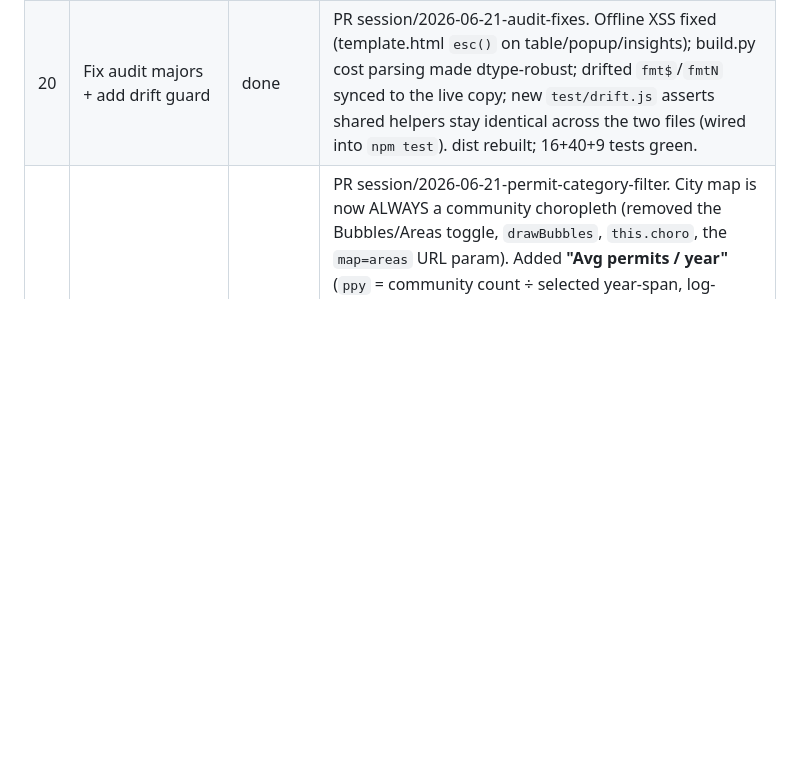
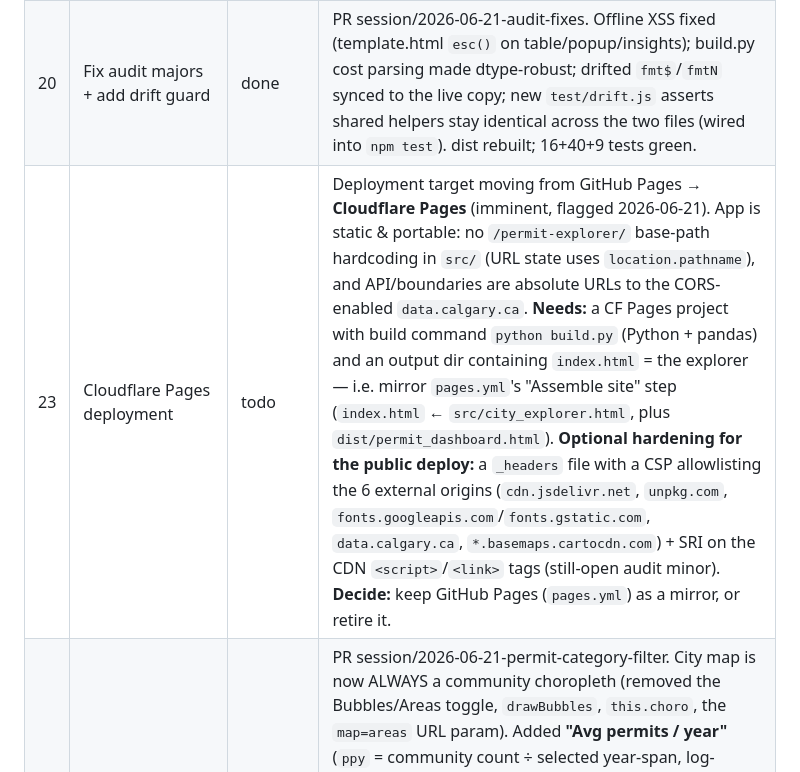
Before and after one commit to shepherd70/permit-explorer, a Markdown page: TASKS.md, the part around one of its changes. Drawn GitHub-style; blank space fills up the shorter version.

```diff
--- a/TASKS.md
+++ b/TASKS.md
@@ -24,6 +24,7 @@ Status values: `todo` | `in-progress` | `done` | `dropped`
 | 18 | Shareable URL state for the map view (bubbles/areas + metric) | done | `readURL`/`writeURL` now also encode the map view: `map=areas` when the choropleth is on (omitted for the default bubbles) and `metric=<dti\|comp>` for a non-default metric (default `cost` omitted to keep links clean). A shared `?map=areas` link self-heals on first paint — `updateMap` lazy-loads boundaries via a new idempotent `ensureBoundaries()` and redraws — which let `setChoro`/`setChoroMetric` collapse to set-state + `writeURL` + `updateMap`. City harness extended with a `location`/`history` stub and 6 round-trip assertions (40/40); src/dist synced. |
 | 19 | Repo audit (2026-06) — findings-first | done | Branch audit/permit-explorer-2026-06; report docs/permit-explorer-audit-2026-06.md (PR #10). 0 critical, 2 major, 17 minor; pi_audit clean, git provenance clean. |
 | 20 | Fix audit majors + add drift guard | done | PR session/2026-06-21-audit-fixes. Offline XSS fixed (template.html `esc()` on table/popup/insights); build.py cost parsing made dtype-robust; drifted `fmt$`/`fmtN` synced to the live copy; new `test/drift.js` asserts shared helpers stay identical across the two files (wired into `npm test`). dist rebuilt; 16+40+9 tests green. |
+| 23 | Cloudflare Pages deployment | todo | Deployment target moving from GitHub Pages → **Cloudflare Pages** (imminent, flagged 2026-06-21). App is static & portable: no `/permit-explorer/` base-path hardcoding in `src/` (URL state uses `location.pathname`), and API/boundaries are absolute URLs to the CORS-enabled `data.calgary.ca`. **Needs:** a CF Pages project with build command `python build.py` (Python + pandas) and an output dir containing `index.html` = the explorer — i.e. mirror `pages.yml`'s "Assemble site" step (`index.html` ← `src/city_explorer.html`, plus `dist/permit_dashboard.html`). **Optional hardening for the public deploy:** a `_headers` file with a CSP allowlisting the 6 external origins (`cdn.jsdelivr.net`, `unpkg.com`, `fonts.googleapis.com`/`fonts.gstatic.com`, `data.calgary.ca`, `*.basemaps.cartocdn.com`) + SRI on the CDN `<script>`/`<link>` tags (still-open audit minor). **Decide:** keep GitHub Pages (`pages.yml`) as a mirror, or retire it. |
 | 22 | Map: drop "Bubbles", add avg-permits/year shading | done | PR session/2026-06-21-permit-category-filter. City map is now ALWAYS a community choropleth (removed the Bubbles/Areas toggle, `drawBubbles`, `this.choro`, the `map=areas` URL param). Added **"Avg permits / year"** (`ppy` = community count ÷ selected year-span, log-scaled) as the new DEFAULT metric — it carries the volume signal the count bubbles used to. Boundaries preloaded at init so the default view isn't blank; boundary-load failure is now recoverable (in-map Retry link, no blank map). City harness 60→65 (asserts `ppy = n/yspan`, exercises the no-vals fallback + boundary-failure→retry cycle); removed dead `.lg-dot/.lg-sm/.lg-lg` CSS. Live-verified; src/dist synced; 16+65+9 green. 4-dimension review (31 raw items, ~20 were "no-fix" affirmations) → 5 real fixes applied. |
 | 21 | Permit-category show/hide filter (city explorer) | done | PR session/2026-06-21-permit-category-filter. `src/city_explorer.html`: multi-select checkbox panel built dynamically from the distinct `permitclassgroup` values, **replacing** the single-select "Permit class" dropdown. All categories checked except **Single Family** (≈55% of permits; clutters the map) which starts unchecked. Server-side filter (`permitclassgroup IN (...)` in `where()`, omitted when all checked) so the count query — and the city/detail ~30K threshold — sees the FILTERED count; hiding Single Family can flip into detail view. Toggling re-runs the abort/`_seq`-guarded `apply()`; all-cleared → empty-state (no fetch); Select all / Clear all + "N of M shown"; shareable `?cats=` (encodes the HIDDEN set, default omitted, `cats=*`=show all). Single-`<script>` contract preserved; `esc()` untouched (drift green). City harness 40→59 incl. a category-aware count stub + city→detail flip assertion guarding the filtered-count invariant; src/dist synced; live-verified; 16+59+9 green. 4-dimension adversarial review → 3 findings, all fixed. |
 
```
Also changed, not shown: other parts of TASKS.md (+1 -0 lines).
